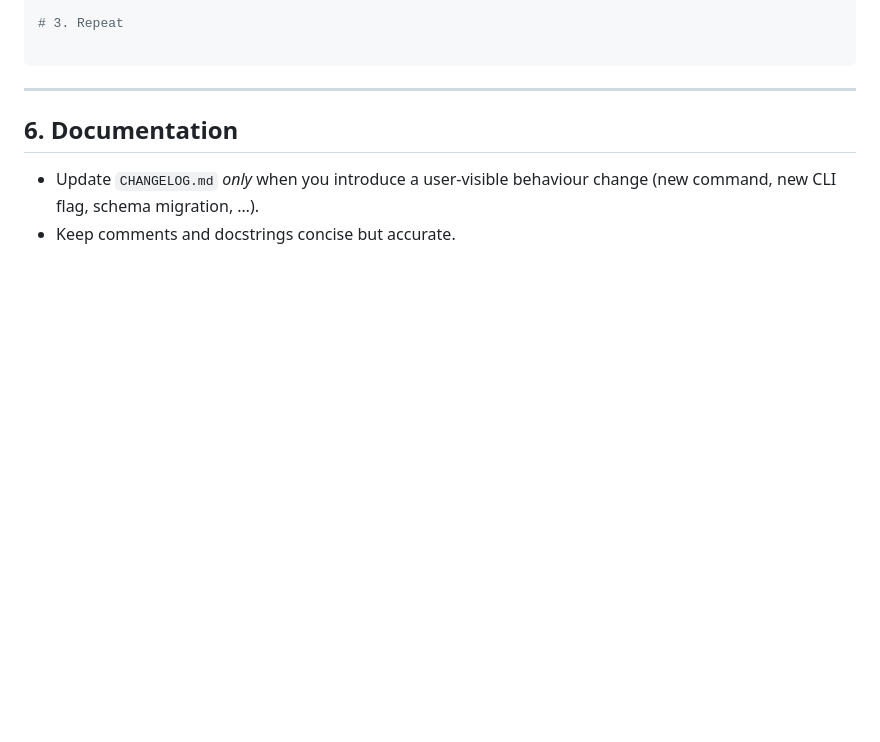
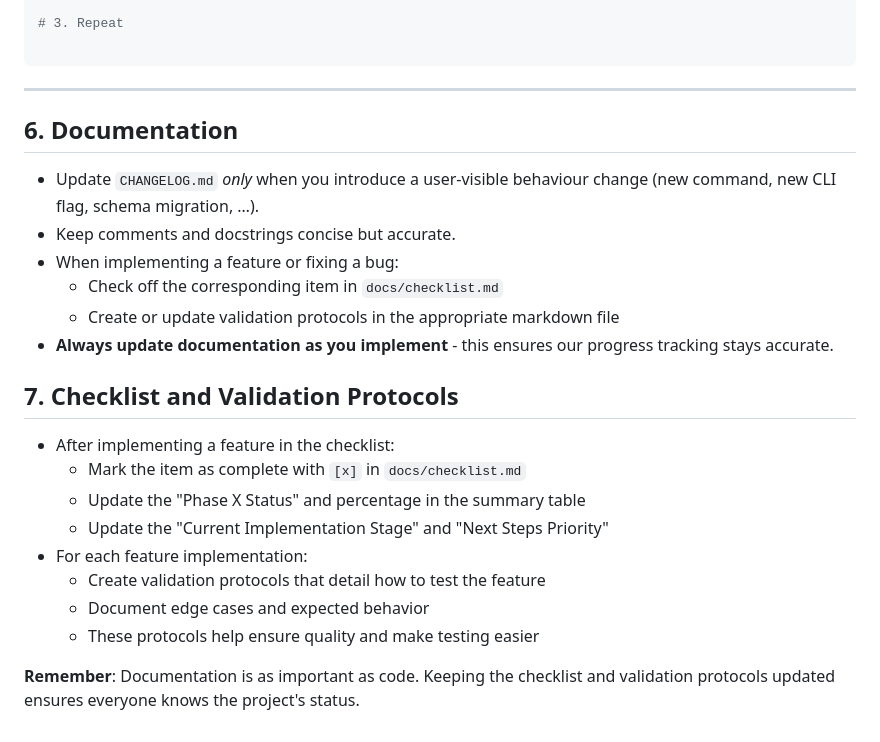
Before and after one commit to EssejTobor/POS, a Markdown page: AGENTS.md, the part around the change printed below. Rendered like a GitHub page; blank space fills up the shorter version.

```diff
--- a/AGENTS.md
+++ b/AGENTS.md
@@ -108,3 +108,20 @@ git commit -am "fix: remove stray debug print"
 * Update `CHANGELOG.md` *only* when you introduce a user-visible behaviour
   change (new command, new CLI flag, schema migration, …).
 * Keep comments and docstrings concise but accurate.
+* When implementing a feature or fixing a bug:
+  * Check off the corresponding item in `docs/checklist.md`
+  * Create or update validation protocols in the appropriate markdown file
+* **Always update documentation as you implement** - this ensures our progress tracking stays accurate.
+
+## 7. Checklist and Validation Protocols
+
+* After implementing a feature in the checklist:
+  * Mark the item as complete with `[x]` in `docs/checklist.md`
+  * Update the "Phase X Status" and percentage in the summary table
+  * Update the "Current Implementation Stage" and "Next Steps Priority"
+* For each feature implementation:
+  * Create validation protocols that detail how to test the feature
+  * Document edge cases and expected behavior
+  * These protocols help ensure quality and make testing easier
+
+**Remember**: Documentation is as important as code. Keeping the checklist and validation protocols updated ensures everyone knows the project's status.
```
Also changed, not shown: other parts of AGENTS.md (+1 -1 lines), docs/checklist.md (+64 -61 lines).
